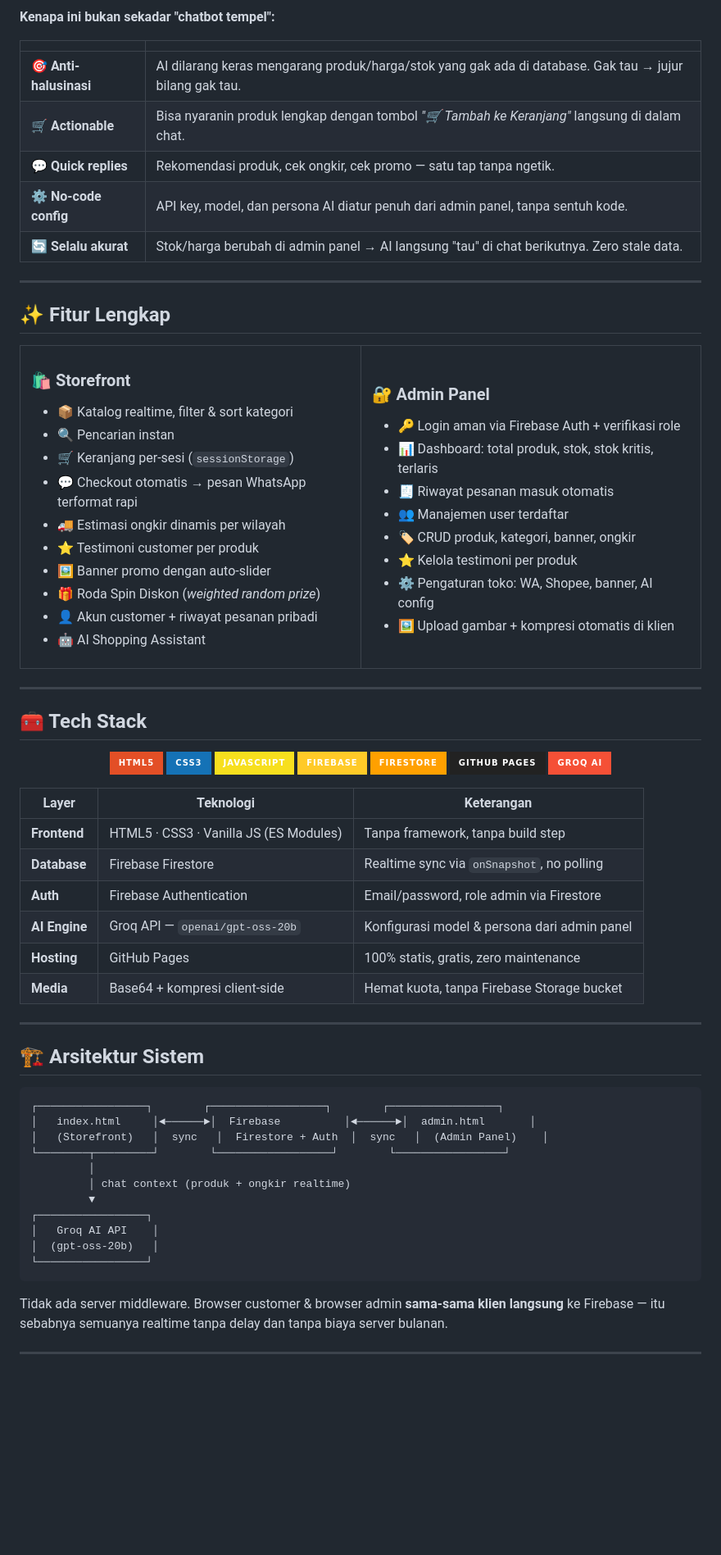
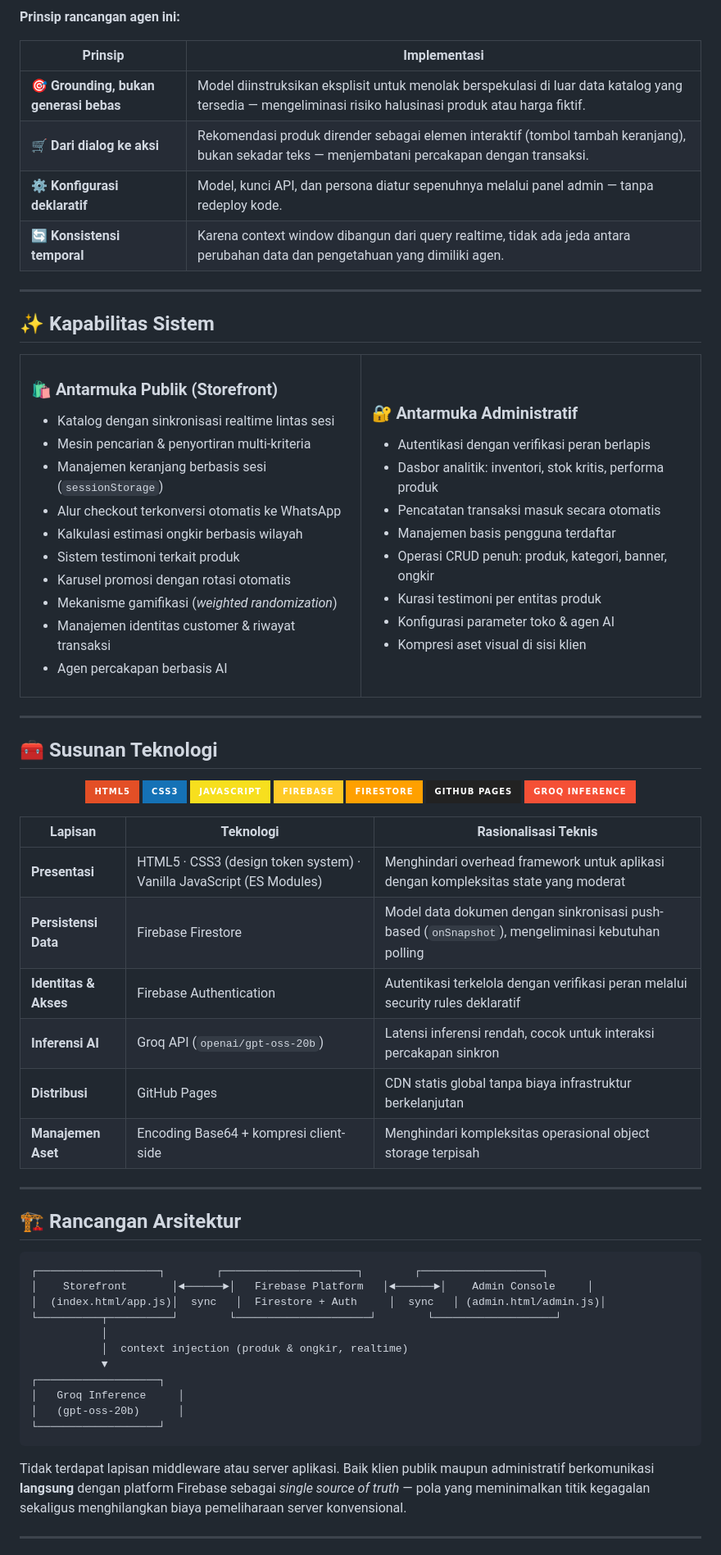
Before and after one commit to riksan762-creator/Riksan-Dropshiper, a Markdown page: README.md, the part around one of its changes. Shown at 82% size. Rendered like a GitHub page; badges without logos; blank space fills up the shorter version.

Commit message:
Update README with new header and features

````diff
--- a/README.md
+++ b/README.md
@@ -57,47 +67,46 @@ graph LR
 ```
 
-**Kenapa ini bukan sekadar "chatbot tempel":**
+**Prinsip rancangan agen ini:**
 
-| | |
+| Prinsip | Implementasi |
 |---|---|
-| 🎯 **Anti-halusinasi** | AI dilarang keras mengarang produk/harga/stok yang gak ada di database. Gak tau → jujur bilang gak tau. |
-| 🛒 **Actionable** | Bisa nyaranin produk lengkap dengan tombol *"🛒 Tambah ke Keranjang"* langsung di dalam chat. |
-| 💬 **Quick replies** | Rekomendasi produk, cek ongkir, cek promo — satu tap tanpa ngetik. |
-| ⚙️ **No-code config** | API key, model, dan persona AI diatur penuh dari admin panel, tanpa sentuh kode. |
-| 🔄 **Selalu akurat** | Stok/harga berubah di admin panel → AI langsung "tau" di chat berikutnya. Zero stale data. |
+| 🎯 **Grounding, bukan generasi bebas** | Model diinstruksikan eksplisit untuk menolak berspekulasi di luar data katalog yang tersedia — mengeliminasi risiko halusinasi produk atau harga fiktif. |
+| 🛒 **Dari dialog ke aksi** | Rekomendasi produk dirender sebagai elemen interaktif (tombol tambah keranjang), bukan sekadar teks — menjembatani percakapan dengan transaksi. |
+| ⚙️ **Konfigurasi deklaratif** | Model, kunci API, dan persona diatur sepenuhnya melalui panel admin — tanpa redeploy kode. |
+| 🔄 **Konsistensi temporal** | Karena context window dibangun dari query realtime, tidak ada jeda antara perubahan data dan pengetahuan yang dimiliki agen. |
 
 ---
 
-## ✨ Fitur Lengkap
+## ✨ Kapabilitas Sistem
 
 <table>
 <tr>
 <td width="50%" valign="top">
 
-### 🛍️ Storefront
-- 📦 Katalog realtime, filter & sort kategori
-- 🔍 Pencarian instan
-- 🛒 Keranjang per-sesi (`sessionStorage`)
-- 💬 Checkout otomatis → pesan WhatsApp terformat rapi
-- 🚚 Estimasi ongkir dinamis per wilayah
-- ⭐ Testimoni customer per produk
-- 🖼️ Banner promo dengan auto-slider
-- 🎁 Roda Spin Diskon (*weighted random prize*)
-- 👤 Akun customer + riwayat pesanan pribadi
-- 🤖 AI Shopping Assistant
+### 🛍️ Antarmuka Publik (Storefront)
+- Katalog dengan sinkronisasi realtime lintas sesi
+- Mesin pencarian & penyortiran multi-kriteria
+- Manajemen keranjang berbasis sesi (`sessionStorage`)
+- Alur checkout terkonversi otomatis ke WhatsApp
+- Kalkulasi estimasi ongkir berbasis wilayah
+- Sistem testimoni terkait produk
+- Karusel promosi dengan rotasi otomatis
+- Mekanisme gamifikasi (*weighted randomization*)
+- Manajemen identitas customer & riwayat transaksi
+- Agen percakapan berbasis AI
 
 </td>
 <td width="50%" valign="top">
 
-### 🔐 Admin Panel
-- 🔑 Login aman via Firebase Auth + verifikasi role
-- 📊 Dashboard: total produk, stok, stok kritis, terlaris
-- 🧾 Riwayat pesanan masuk otomatis
-- 👥 Manajemen user terdaftar
-- 🏷️ CRUD produk, kategori, banner, ongkir
-- ⭐ Kelola testimoni per produk
-- ⚙️ Pengaturan toko: WA, Shopee, banner, AI config
-- 🖼️ Upload gambar + kompresi otomatis di klien
+### 🔐 Antarmuka Administratif
+- Autentikasi dengan verifikasi peran berlapis
+- Dasbor analitik: inventori, stok kritis, performa produk
+- Pencatatan transaksi masuk secara otomatis
+- Manajemen basis pengguna terdaftar
+- Operasi CRUD penuh: produk, kategori, banner, ongkir
+- Kurasi testimoni per entitas produk
+- Konfigurasi parameter toko & agen AI
+- Kompresi aset visual di sisi klien
 
 </td>
 </tr>
@@ -105,7 +114,7 @@ graph LR
 
 ---
 
-## 🧰 Tech Stack
+## 🧰 Susunan Teknologi
 
 <div align="center">
 
@@ -115,38 +124,38 @@ graph LR
 ![Firebase](https://img.shields.io/badge/Firebase-FFCA28?style=for-the-badge&logo=firebase&logoColor=black)
 ![Firestore](https://img.shields.io/badge/Firestore-FFA000?style=for-the-badge&logo=firebase&logoColor=black)
 ![GitHub Pages](https://img.shields.io/badge/GitHub_Pages-222222?style=for-the-badge&logo=github&logoColor=white)
-![Groq](https://img.shields.io/badge/Groq_AI-F55036?style=for-the-badge&logo=lightning&logoColor=white)
+![Groq](https://img.shields.io/badge/Groq_Inference-F55036?style=for-the-badge&logo=lightning&logoColor=white)
 
 </div>
 
-| Layer | Teknologi | Keterangan |
+| Lapisan | Teknologi | Rasionalisasi Teknis |
 |---|---|---|
-| **Frontend** | HTML5 · CSS3 · Vanilla JS (ES Modules) | Tanpa framework, tanpa build step |
-| **Database** | Firebase Firestore | Realtime sync via `onSnapshot`, no polling |
-| **Auth** | Firebase Authentication | Email/password, role admin via Firestore |
-| **AI Engine** | Groq API — `openai/gpt-oss-20b` | Konfigurasi model & persona dari admin panel |
-| **Hosting** | GitHub Pages | 100% statis, gratis, zero maintenance |
-| **Media** | Base64 + kompresi client-side | Hemat kuota, tanpa Firebase Storage bucket |
+| **Presentasi** | HTML5 · CSS3 (design token system) · Vanilla JavaScript (ES Modules) | Menghindari overhead framework untuk aplikasi dengan kompleksitas state yang moderat |
+| **Persistensi Data** | Firebase Firestore | Model data dokumen dengan sinkronisasi push-based (`onSnapshot`), mengeliminasi kebutuhan polling |
+| **Identitas & Akses** | Firebase Authentication | Autentikasi terkelola dengan verifikasi peran melalui security rules deklaratif |
+| **Inferensi AI** | Groq API (`openai/gpt-oss-20b`) | Latensi inferensi rendah, cocok untuk interaksi percakapan sinkron |
+| **Distribusi** | GitHub Pages | CDN statis global tanpa biaya infrastruktur berkelanjutan |
+| **Manajemen Aset** | Encoding Base64 + kompresi client-side | Menghindari kompleksitas operasional object storage terpisah |
 
 ---
 
-## 🏗️ Arsitektur Sistem
+## 🏗️ Rancangan Arsitektur
 
 ```
-┌─────────────────┐        ┌──────────────────┐        ┌─────────────────┐
-│   index.html     │◄──────►│  Firebase          │◄──────►│  admin.html       │
-│   (Storefront)   │  sync   │  Firestore + Auth  │  sync   │  (Admin Panel)    │
-└────────┬─────────┘        └──────────────────┘        └─────────────────┘
-         │
-         │ chat context (produk + ongkir realtime)
-         ▼
-┌─────────────────┐
-│   Groq AI API    │
-│  (gpt-oss-20b)   │
-└─────────────────┘
+┌───────────────────┐        ┌─────────────────────┐        ┌───────────────────┐
+│    Storefront       │◄──────►│   Firebase Platform   │◄──────►│    Admin Console     │
+│  (index.html/app.js)│  sync   │  Firestore + Auth     │  sync   │ (admin.html/admin.js)│
+└──────────┬──────────┘        └─────────────────────┘        └───────────────────┘
+           │
+           │  context injection (produk & ongkir, realtime)
+           ▼
+┌───────────────────┐
+│   Groq Inference     │
+│   (gpt-oss-20b)      │
+└───────────────────┘
 ```
 
-Tidak ada server middleware. Browser customer & browser admin **sama-sama klien langsung** ke Firebase — itu sebabnya semuanya realtime tanpa delay dan tanpa biaya server bulanan.
+Tidak terdapat lapisan middleware atau server aplikasi. Baik klien publik maupun administratif berkomunikasi **langsung** dengan platform Firebase sebagai *single source of truth* — pola yang meminimalkan titik kegagalan sekaligus menghilangkan biaya pemeliharaan server konvensional.
 
 ---
 
````
Also changed, not shown: other parts of README.md (+78 -58 lines).
